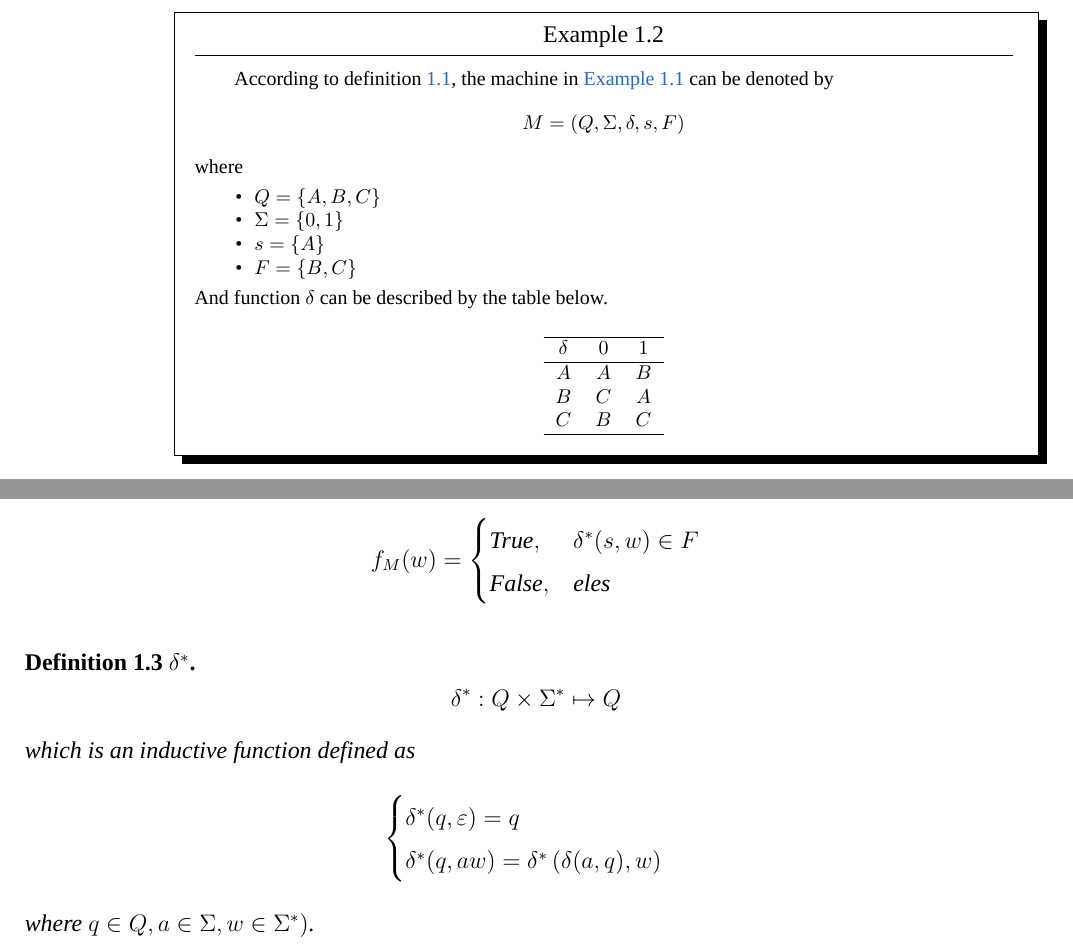
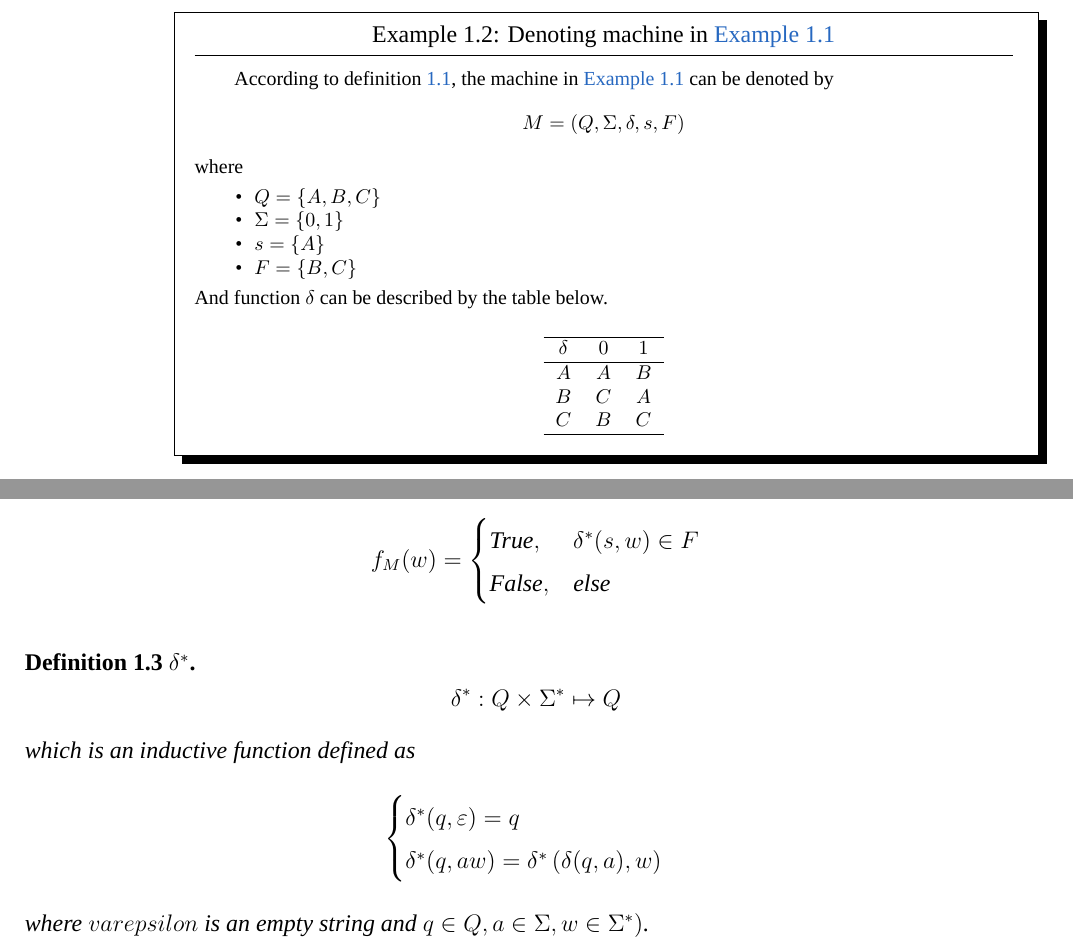
Before and after one commit to 404-NOT-FOUND/CSE105, a LaTeX document (Notes_CSE105.tex, which reads lec1.tex): two parts of page 4 of 4, joined at a grey line, cut at the place of the change. Compiled offline with XeLaTeX; a missing font is replaced by an installed copy or a similar font.

Commit message:
lec1; fixed typo

```diff
--- a/lec1.tex
+++ b/lec1.tex
@@ -66,8 +66,8 @@ is to start with. See \autoref{exa:a_DFA} for detailed information.
     \end{compactdesc}
 \end{definition}
 
-\begin{example}[]
-    \label{}
+\begin{example}[Denoting machine in \autoref{exa:a_DFA}]
+
     According to definition \autoref{def:DFA},
     the machine in \autoref{exa:a_DFA} can be denoted by
     \[
@@ -105,7 +105,7 @@ is to start with. See \autoref{exa:a_DFA} for detailed information.
         f_M(w)
         = \begin{cases}
             \text{True},   &\delta^*(s,w) \in F  \\
-            \text{False},  &\text{eles}
+            \text{False},  &\text{else}
         \end{cases}
     \]
 \end{definition}
@@ -118,8 +118,8 @@ is to start with. See \autoref{exa:a_DFA} for detailed information.
     \[
         \begin{cases}
             \delta^*(q, \varepsilon) = q \\
-            \delta^*(q, aw) = \delta^*\( \delta(a,q), w \)
+            \delta^*(q, aw) = \delta^*\( \delta(q,a), w \)
         \end{cases}
     \]
-    where $q \in Q, a \in \Sigma, w \in \Sigma^*)$.
+    where $varepsilon$ is an empty string and $q \in Q, a \in \Sigma, w \in \Sigma^*)$.
 \end{definition}
```
Also changed, not shown: Notes_CSE105.pdf.
